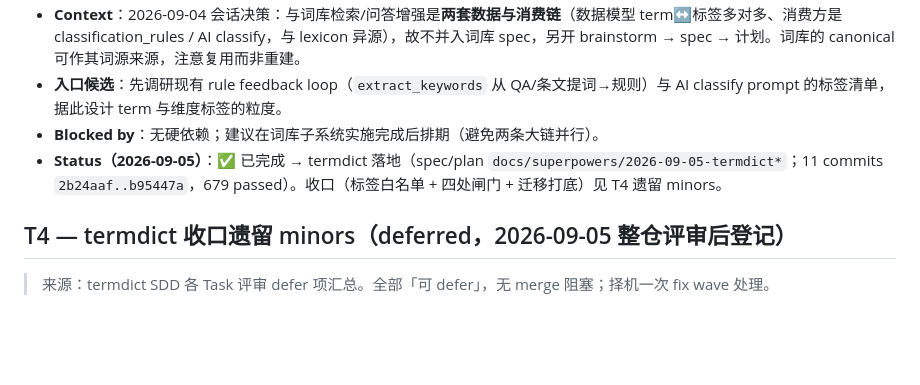
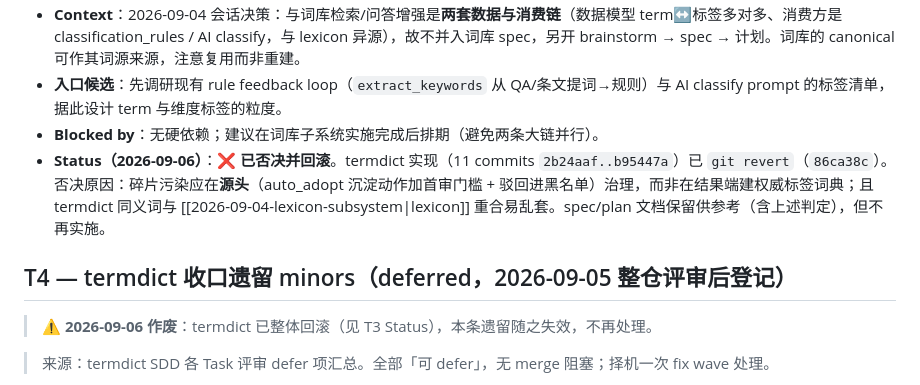
Before and after one commit to DKLoong/construction-spec-query-v2, a Markdown page: TODOS.md, the part around the change. Rendered like a GitHub page; blank space fills up the shorter version.

Commit message:
docs: termdict 否决状态标注（实现已回滚；碎片治理改首审+黑名单方案）

```diff
--- a/TODOS.md
+++ b/TODOS.md
@@ -23,9 +23,11 @@
 - **Context**：2026-09-04 会话决策：与词库检索/问答增强是**两套数据与消费链**（数据模型 term↔标签多对多、消费方是 classification_rules / AI classify，与 lexicon 异源），故不并入词库 spec，另开 brainstorm → spec → 计划。词库的 canonical 可作其词源来源，注意复用而非重建。
 - **入口候选**：先调研现有 rule feedback loop（`extract_keywords` 从 QA/条文提词→规则）与 AI classify prompt 的标签清单，据此设计 term 与维度标签的粒度。
 - **Blocked by**：无硬依赖；建议在词库子系统实施完成后排期（避免两条大链并行）。
-- **Status（2026-09-05）**：✅ 已完成 → termdict 落地（spec/plan `docs/superpowers/2026-09-05-termdict*`；11 commits `2b24aaf..b95447a`，679 passed）。收口（标签白名单 + 四处闸门 + 迁移打底）见 T4 遗留 minors。
+- **Status（2026-09-06）**：❌ **已否决并回滚**。termdict 实现（11 commits `2b24aaf..b95447a`）已 `git revert`（`86ca38c`）。否决原因：碎片污染应在**源头**（auto_adopt 沉淀动作加首审门槛 + 驳回进黑名单）治理，而非在结果端建权威标签词典；且 termdict 同义词与 [[2026-09-04-lexicon-subsystem|lexicon]] 重合易乱套。spec/plan 文档保留供参考（含上述判定），但不再实施。
 
 ## T4 — termdict 收口遗留 minors（deferred，2026-09-05 整仓评审后登记）
+
+> ⚠️ **2026-09-06 作废**：termdict 已整体回滚（见 T3 Status），本条遗留随之失效，不再处理。
 
 > 来源：termdict SDD 各 Task 评审 defer 项汇总。全部「可 defer」，无 merge 阻塞；择机一次 fix wave 处理。
 
```
Also changed, not shown: 2 other files.
